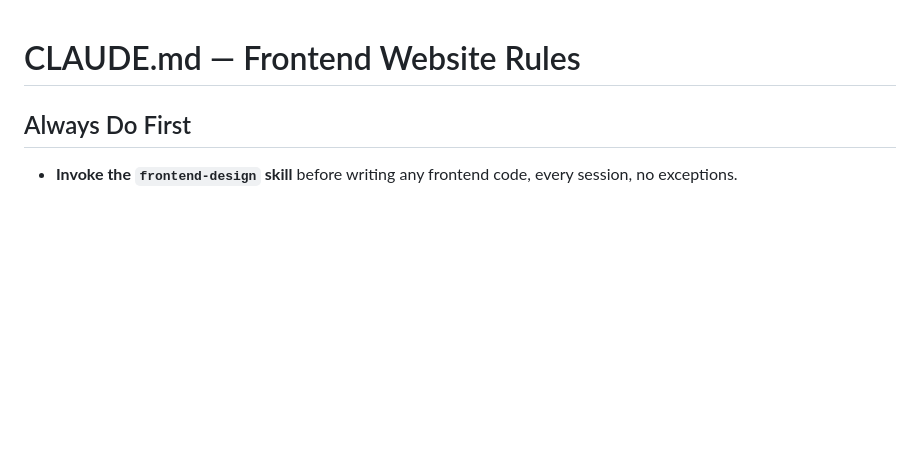
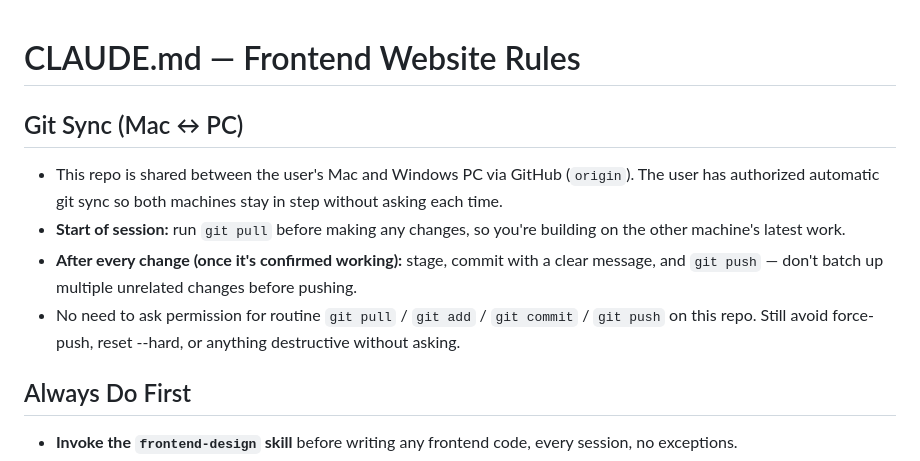
Before and after one commit to sterlito/Sterlito-test-website, a Markdown page: CLAUDE.md, the part around the change. Drawn GitHub-style; blank space fills up the shorter version.

Commit message:
Document git sync workflow for Mac/PC parity
Keeps both checkouts in step automatically: pull at session start,
push after each confirmed change.

Co-Authored-By: Claude Sonnet 5 <noreply@anthropic.com>

```diff
--- a/CLAUDE.md
+++ b/CLAUDE.md
@@ -1,4 +1,10 @@
 # CLAUDE.md — Frontend Website Rules
+
+## Git Sync (Mac ↔ PC)
+- This repo is shared between the user's Mac and Windows PC via GitHub (`origin`). The user has authorized automatic git sync so both machines stay in step without asking each time.
+- **Start of session:** run `git pull` before making any changes, so you're building on the other machine's latest work.
+- **After every change (once it's confirmed working):** stage, commit with a clear message, and `git push` — don't batch up multiple unrelated changes before pushing.
+- No need to ask permission for routine `git pull` / `git add` / `git commit` / `git push` on this repo. Still avoid force-push, reset --hard, or anything destructive without asking.
 
 ## Always Do First
 - **Invoke the `frontend-design` skill** before writing any frontend code, every session, no exceptions.
```
